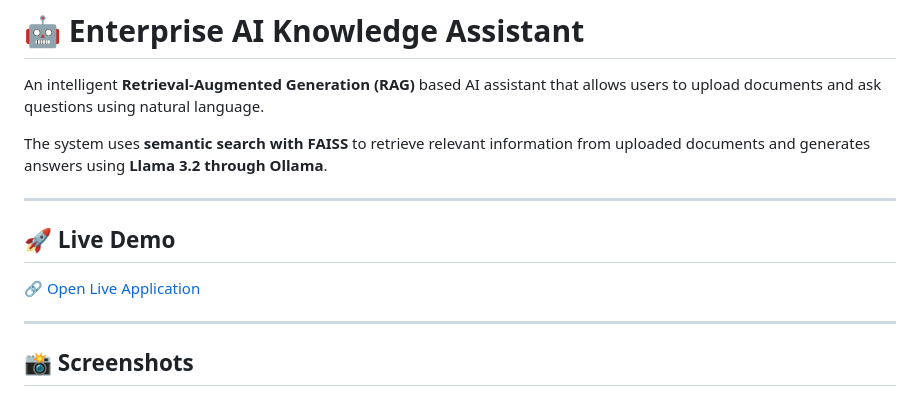
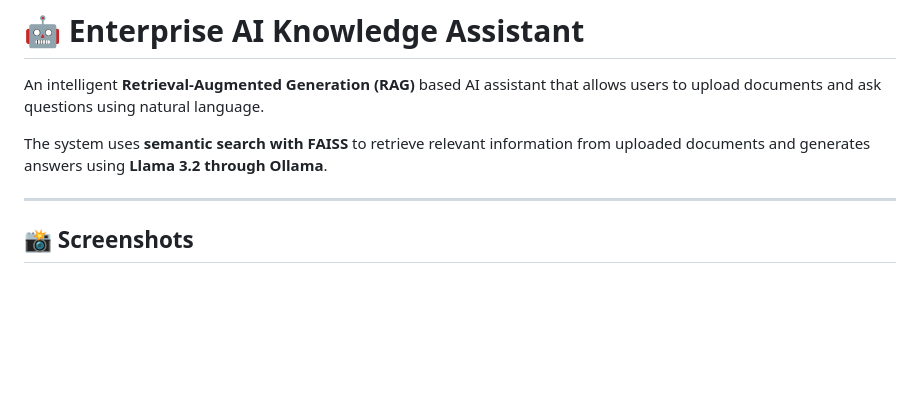
Before and after one commit to Gungunag1/Enterprise-AI-assistant, a Markdown page: README.md, the part around the change. Rendered like a GitHub page; blank space fills up the shorter version.

Commit message:
Remove live demo link from README
Removed live demo section from README.

```diff
--- a/README.md
+++ b/README.md
@@ -4,11 +4,6 @@ An intelligent **Retrieval-Augmented Generation (RAG)** based AI assistant that
 
 The system uses **semantic search with FAISS** to retrieve relevant information from uploaded documents and generates answers using **Llama 3.2 through Ollama**.
 
----
-
-## 🚀 Live Demo
-
-🔗 [Open Live Application](YOUR_DEPLOYMENT_URL)
 
 ---
 
```
